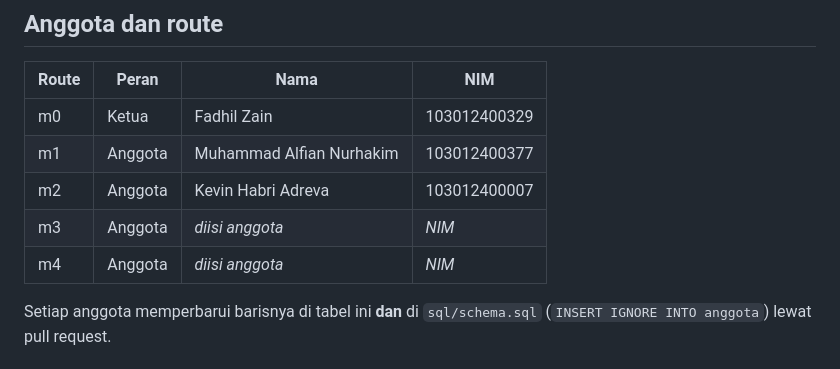
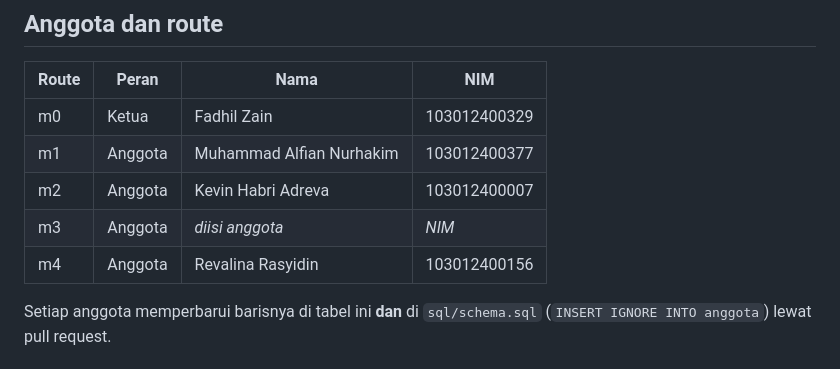
Before and after one commit to Fadhilzain/PapanPengumuman, a Markdown page: README.md, the part around the change. GitHub-like rendering.

```diff
--- a/README.md
+++ b/README.md
@@ -16,7 +16,7 @@ Pengumuman yang sudah lewat tanggalnya otomatis pindah ke arsip.
 | m1 | Anggota | Muhammad Alfian Nurhakim | 103012400377 |
 | m2 | Anggota | Kevin Habri Adreva | 103012400007 |
 | m3 | Anggota | _diisi anggota_ | _NIM_ |
-| m4 | Anggota | _diisi anggota_ | _NIM_ |
+| m4 | Anggota | Revalina Rasyidin | 103012400156 |
 
 Setiap anggota memperbarui barisnya di tabel ini **dan** di `sql/schema.sql` (`INSERT IGNORE INTO anggota`) lewat pull request.
 
```
